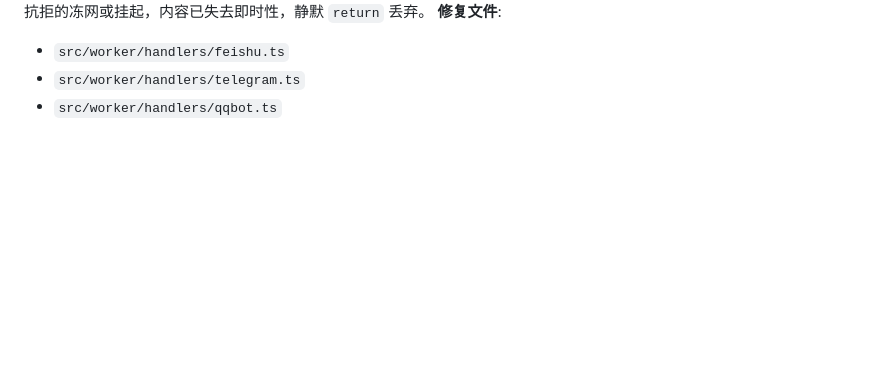
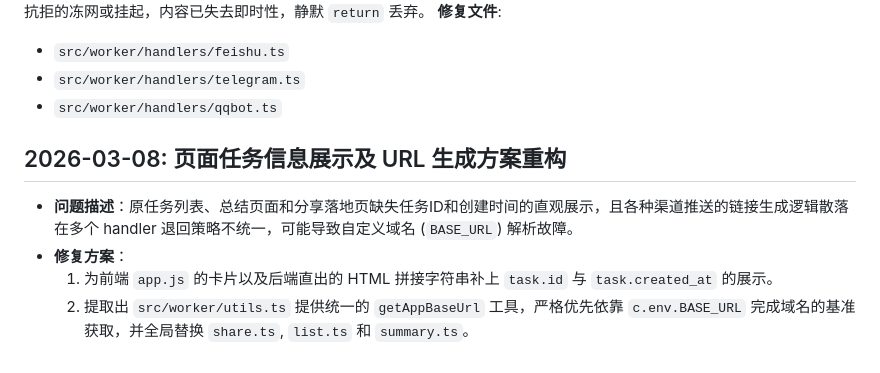
Before and after one commit to gray0128/claw-owner-task, a Markdown page: docs/缺陷修复记录.md, the part around the change. Rendered like a GitHub page; blank space fills up the shorter version.

Commit message:
docs: add defect fix record for task ID display and unified base URL strategy

```diff
--- a/docs/缺陷修复记录.md
+++ b/docs/缺陷修复记录.md
@@ -284,3 +284,9 @@ AND remind_at <= CURRENT_TIMESTAMP
 - `src/worker/handlers/feishu.ts`
 - `src/worker/handlers/telegram.ts`
 - `src/worker/handlers/qqbot.ts`
+
+## 2026-03-08: 页面任务信息展示及 URL 生成方案重构
+- **问题描述**：原任务列表、总结页面和分享落地页缺失任务ID和创建时间的直观展示，且各种渠道推送的链接生成逻辑散落在多个 handler 退回策略不统一，可能导致自定义域名 (`BASE_URL`) 解析故障。
+- **修复方案**：
+  1. 为前端 `app.js` 的卡片以及后端直出的 HTML 拼接字符串补上 `task.id` 与 `task.created_at` 的展示。
+  2. 提取出 `src/worker/utils.ts` 提供统一的 `getAppBaseUrl` 工具，严格优先依靠 `c.env.BASE_URL` 完成域名的基准获取，并全局替换 `share.ts`, `list.ts` 和 `summary.ts`。
```
